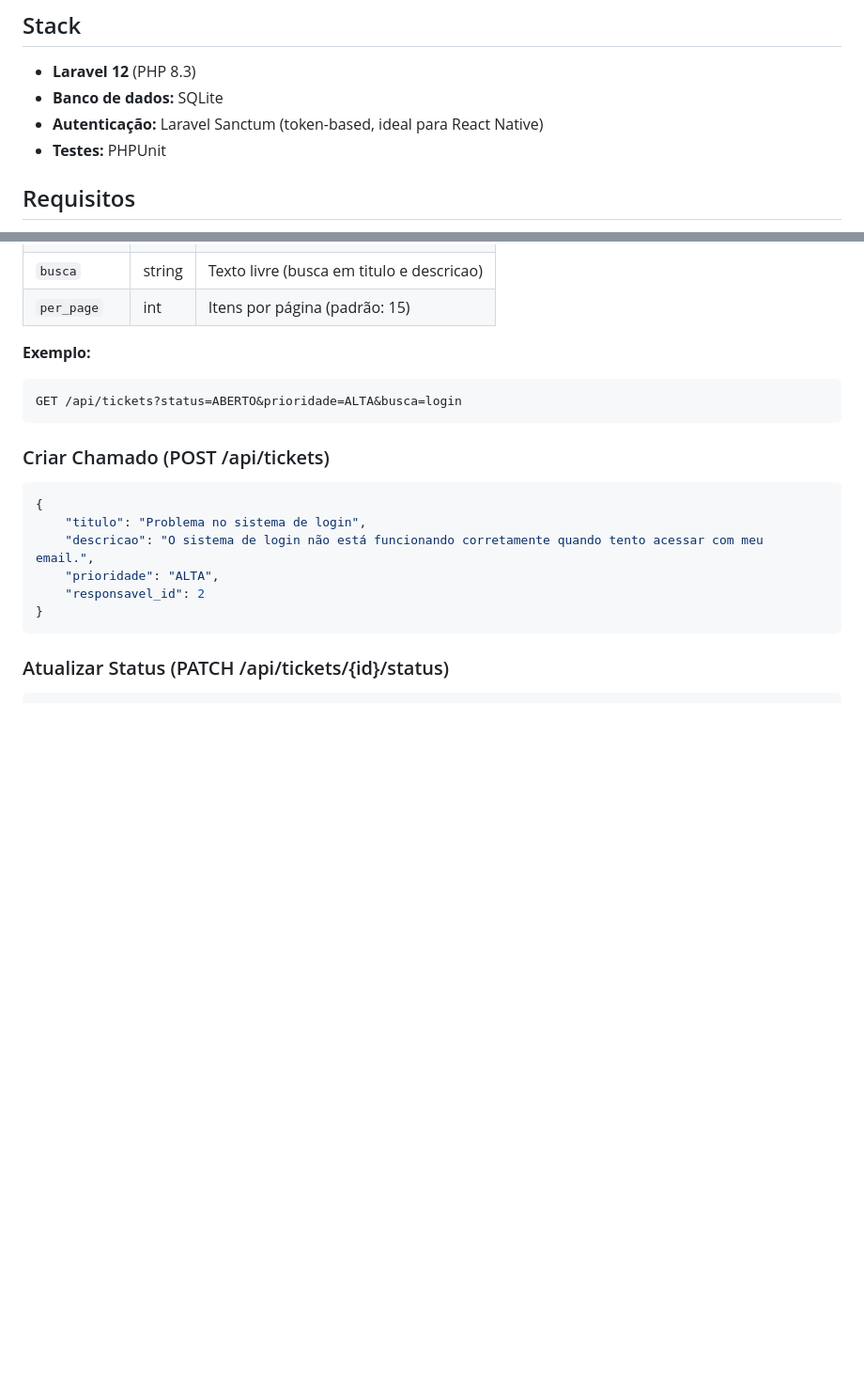
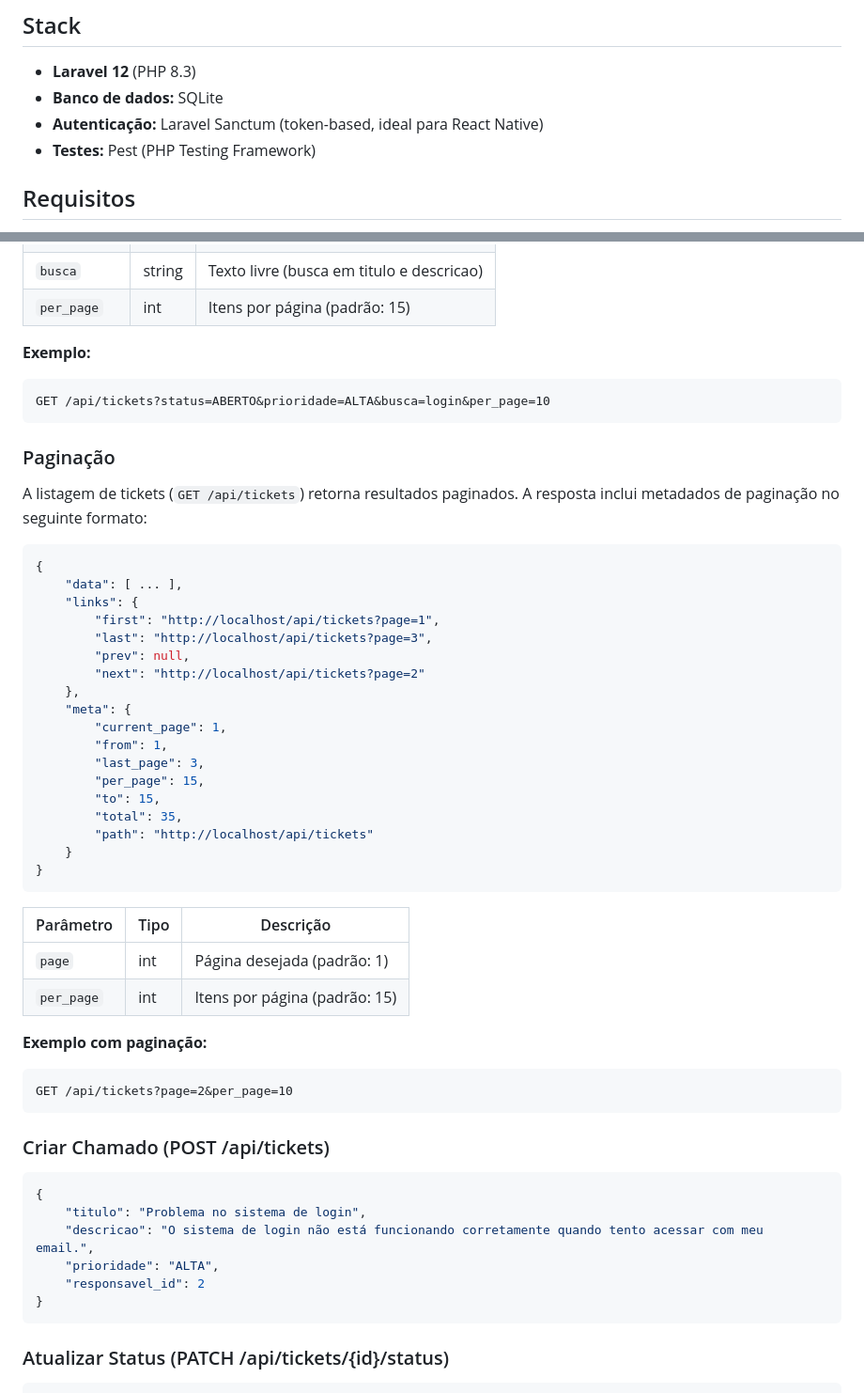
Before and after one commit to Tandson42/GerenciaTickets, a Markdown page: chamados/README.md, 2 parts joined by grey strips. Shown at 94% size. Rendered like a GitHub page; blank space fills up the shorter version.

Commit message:
Documentando mais infos no readme

````diff
--- a/chamados/README.md
+++ b/chamados/README.md
@@ -7,7 +7,7 @@ API REST para gestão de chamados internos, desenvolvida com Laravel 12, SQLite
 - **Laravel 12** (PHP 8.3)
 - **Banco de dados:** SQLite
 - **Autenticação:** Laravel Sanctum (token-based, ideal para React Native)
-- **Testes:** PHPUnit
+- **Testes:** Pest (PHP Testing Framework)
 
 ## Requisitos
 
@@ -110,7 +110,42 @@ Authorization: Bearer 1|abc123...
 
 **Exemplo:**
 ```
-GET /api/tickets?status=ABERTO&prioridade=ALTA&busca=login
+GET /api/tickets?status=ABERTO&prioridade=ALTA&busca=login&per_page=10
+```
+
+### Paginação
+
+A listagem de tickets (`GET /api/tickets`) retorna resultados paginados. A resposta inclui metadados de paginação no seguinte formato:
+
+```json
+{
+    "data": [ ... ],
+    "links": {
+        "first": "http://localhost/api/tickets?page=1",
+        "last": "http://localhost/api/tickets?page=3",
+        "prev": null,
+        "next": "http://localhost/api/tickets?page=2"
+    },
+    "meta": {
+        "current_page": 1,
+        "from": 1,
+        "last_page": 3,
+        "per_page": 15,
+        "to": 15,
+        "total": 35,
+        "path": "http://localhost/api/tickets"
+    }
+}
+```
+
+| Parâmetro  | Tipo | Descrição                              |
+|------------|------|----------------------------------------|
+| `page`     | int  | Página desejada (padrão: 1)            |
+| `per_page` | int  | Itens por página (padrão: 15)          |
+
+**Exemplo com paginação:**
+```
+GET /api/tickets?page=2&per_page=10
 ```
 
 ### Criar Chamado (POST /api/tickets)
````
